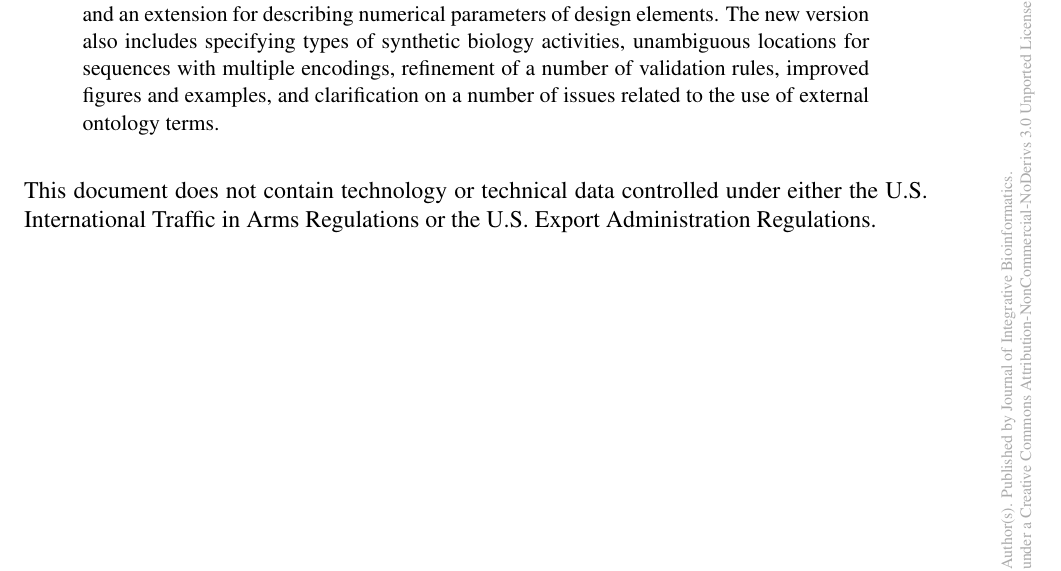
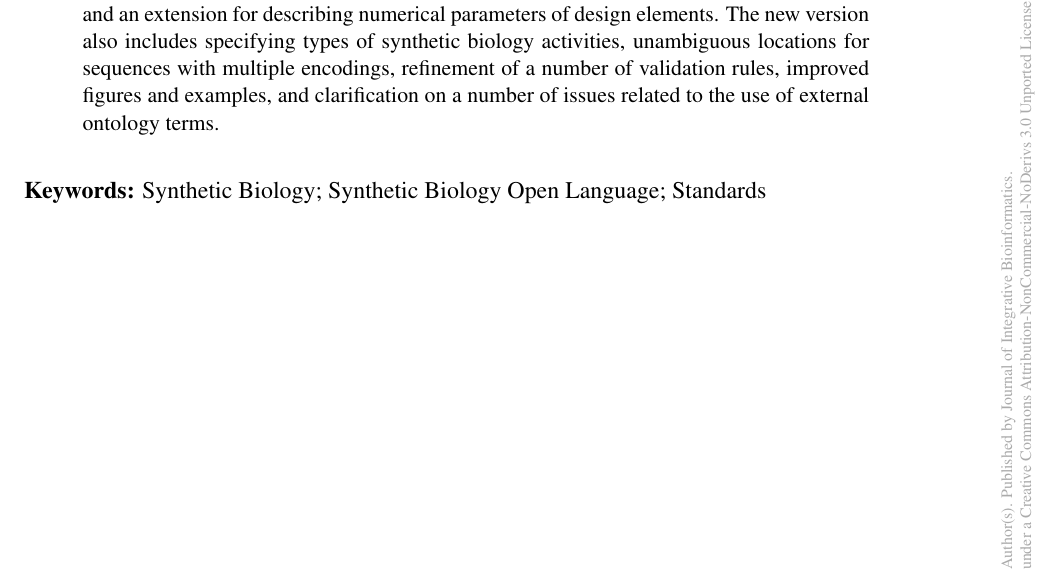
Before and after one commit to SynBioDex/Community-Media, a LaTeX document (2019/SBOL_2.3_JIB/sbol_2.3_jib.tex): part of page 2 of 151, cut so that both start at the same text. Compiled offline with pdfLaTeX.

Commit message:
add keywords

```diff
--- a/2019/SBOL_2.3_JIB/sbol_2.3_jib.tex
+++ b/2019/SBOL_2.3_JIB/sbol_2.3_jib.tex
@@ -123,7 +122,9 @@ and clarification on a number of issues related to the use of external ontology
 
 \end{abstract}
 
-This document does not contain technology or technical data controlled under either the U.S. International Traffic in Arms Regulations or the U.S. Export Administration Regulations.
+%This document does not contain technology or technical data controlled under either the U.S. International Traffic in Arms Regulations or the U.S. Export Administration Regulations.
+
+\textbf{Keywords:} Synthetic Biology; Synthetic Biology Open Language; Standards
 
 
 % Include your PDF document
```
Also changed, not shown: 2018/SBOLv_2.1_JIB/sbolv2_jib.tex (+1 -0 lines), 2018/SBOLv_2.1_JIB/sbolv2_jib.pdf, 2019/SBOL_2.3_JIB/sbol_2.3_jib.tex (1 more changed lines), 1 other file.
